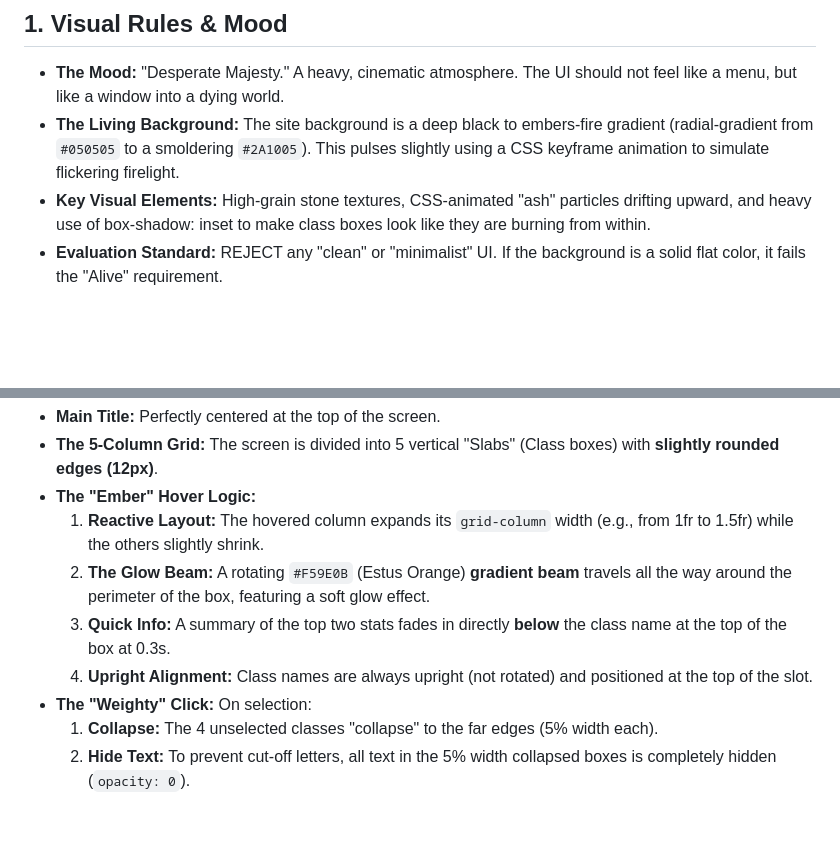
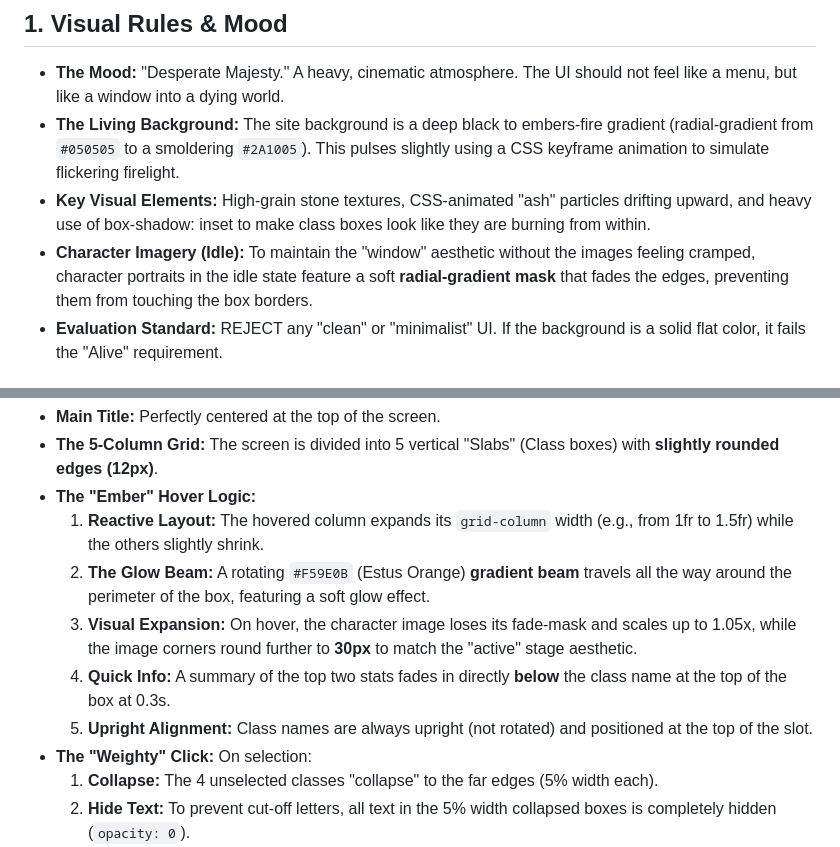
Before and after one commit to delidelideli/characterselect, a Markdown page: DesignDoc_Final.md, 2 parts joined by grey strips. GitHub-like rendering; blank space fills up the shorter version.

Commit message:
Update design doc with idle image fade and hover rounding specs

```diff
--- a/DesignDoc_Final.md
+++ b/DesignDoc_Final.md
@@ -6,6 +6,7 @@
 *   **The Mood:** "Desperate Majesty." A heavy, cinematic atmosphere. The UI should not feel like a menu, but like a window into a dying world.
 *   **The Living Background:** The site background is a deep black to embers-fire gradient (radial-gradient from `#050505` to a smoldering `#2A1005`). This pulses slightly using a CSS keyframe animation to simulate flickering firelight.
 *   **Key Visual Elements:** High-grain stone textures, CSS-animated "ash" particles drifting upward, and heavy use of box-shadow: inset to make class boxes look like they are burning from within.
+*   **Character Imagery (Idle):** To maintain the "window" aesthetic without the images feeling cramped, character portraits in the idle state feature a soft **radial-gradient mask** that fades the edges, preventing them from touching the box borders.
 *   **Evaluation Standard:** REJECT any "clean" or "minimalist" UI. If the background is a solid flat color, it fails the "Alive" requirement.
 
 ## 2. Color Palette
@@ -25,8 +26,9 @@
 *   **The "Ember" Hover Logic:**
     1.  **Reactive Layout:** The hovered column expands its `grid-column` width (e.g., from 1fr to 1.5fr) while the others slightly shrink.
     2.  **The Glow Beam:** A rotating `#F59E0B` (Estus Orange) **gradient beam** travels all the way around the perimeter of the box, featuring a soft glow effect.
-    3.  **Quick Info:** A summary of the top two stats fades in directly **below** the class name at the top of the box at 0.3s.
-    4.  **Upright Alignment:** Class names are always upright (not rotated) and positioned at the top of the slot.
+    3.  **Visual Expansion:** On hover, the character image loses its fade-mask and scales up to 1.05x, while the image corners round further to **30px** to match the "active" stage aesthetic.
+    4.  **Quick Info:** A summary of the top two stats fades in directly **below** the class name at the top of the box at 0.3s.
+    5.  **Upright Alignment:** Class names are always upright (not rotated) and positioned at the top of the slot.
 *   **The "Weighty" Click:** On selection:
     1.  **Collapse:** The 4 unselected classes "collapse" to the far edges (5% width each).
     2.  **Hide Text:** To prevent cut-off letters, all text in the 5% width collapsed boxes is completely hidden (`opacity: 0`).
```
